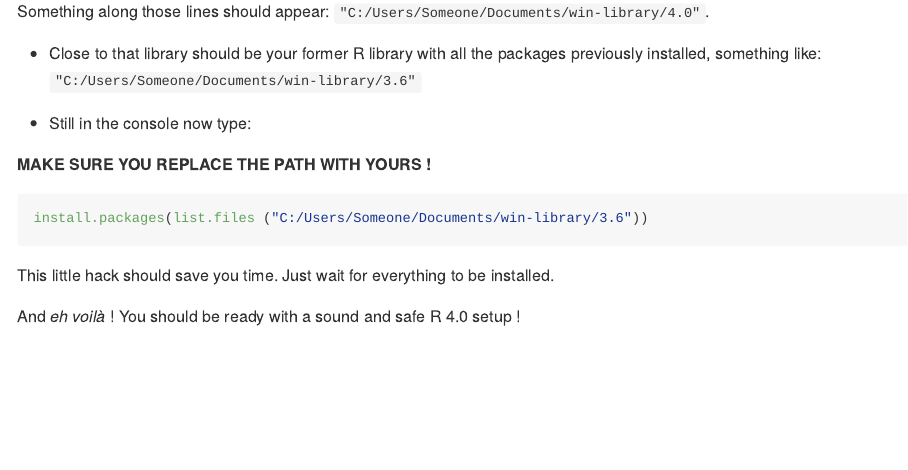
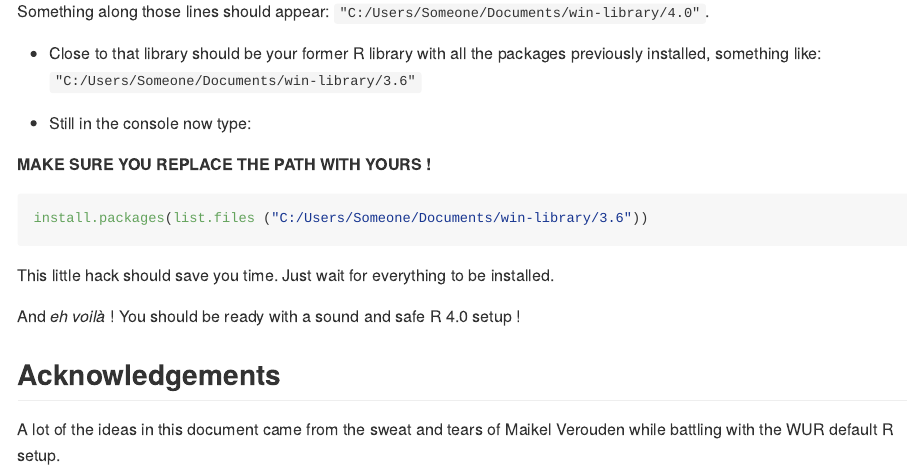
Before and after one commit to ALanguillaume/WUR-R-setup, an R Markdown document (README.Rmd): the page in a window 1100 px wide, from 4530 px down. Rendered offline with R 4.5, knitr and Pandoc, with nearby package versions; some code elsewhere in the file could not run offline.

Commit message:
Add mention of Maikel

```diff
--- a/README.Rmd
+++ b/README.Rmd
@@ -175,3 +175,7 @@ This little hack should save you time. Just wait for everything to be installed.
 
 
 And _eh voilà_ ! You should be ready with a sound and safe R 4.0 setup !
+
+## Acknowledgements
+
+A lot of the ideas in this document came from the sweat and tears of Maikel Verouden while battling with the WUR default R setup.
```
